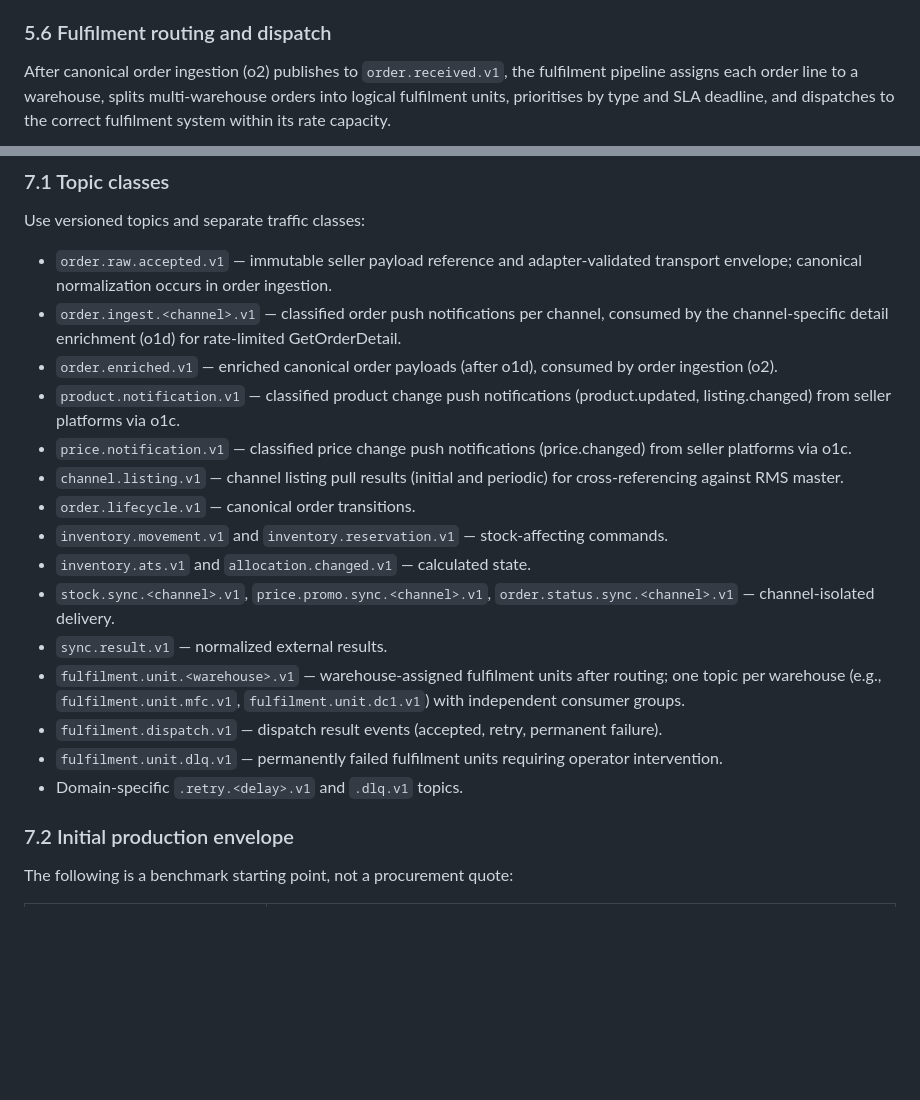
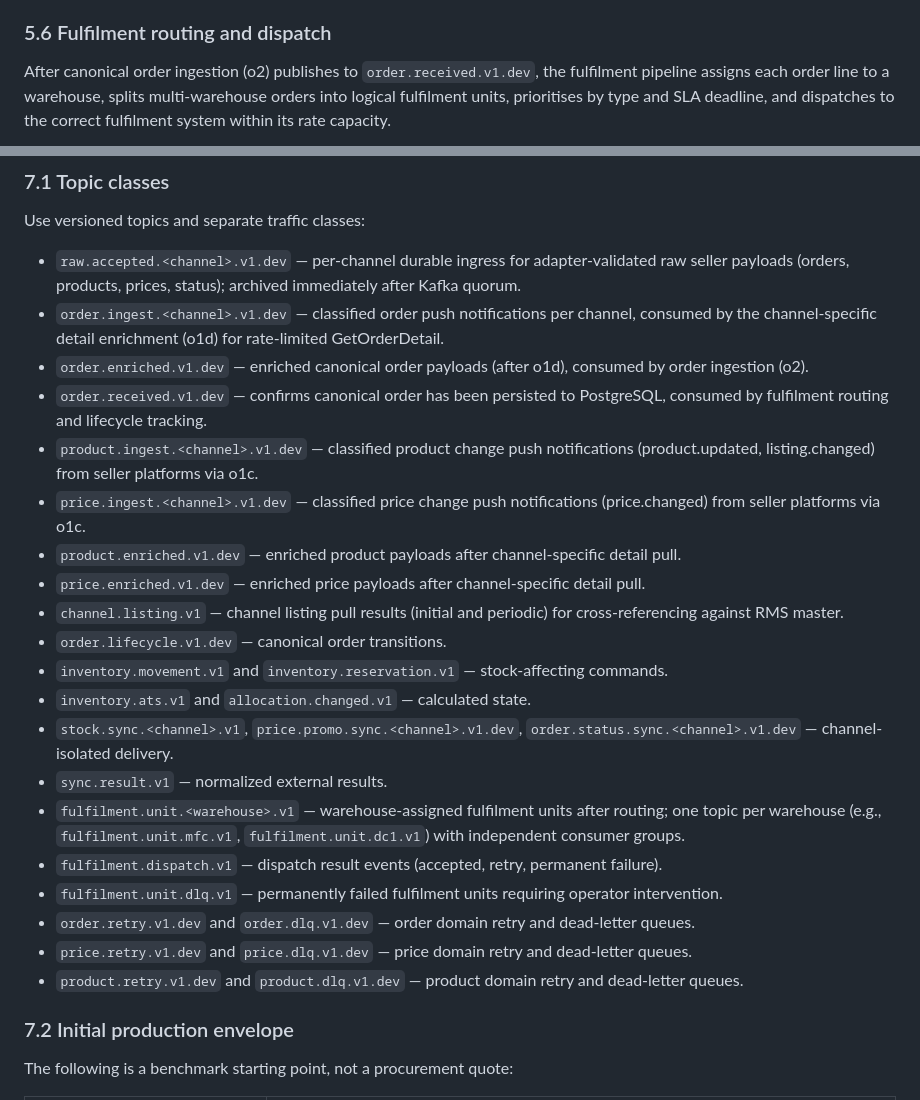
Before and after one commit to hermese-team/phoenix-multi-channel-mkp-design, a Markdown page: docs/architecture01-pmc.md, 2 parts joined by grey strips. GitHub-like rendering; blank space fills up the shorter version.

````diff
--- a/docs/architecture01-pmc.md
+++ b/docs/architecture01-pmc.md
@@ -574,7 +574,7 @@ sequenceDiagram
 
 ### 5.6 Fulfilment routing and dispatch
 
-After canonical order ingestion (o2) publishes to `order.received.v1`, the fulfilment pipeline assigns each order line to a warehouse, splits multi-warehouse orders into logical fulfilment units, prioritises by type and SLA deadline, and dispatches to the correct fulfilment system within its rate capacity.
+After canonical order ingestion (o2) publishes to `order.received.v1.dev`, the fulfilment pipeline assigns each order line to a warehouse, splits multi-warehouse orders into logical fulfilment units, prioritises by type and SLA deadline, and dispatches to the correct fulfilment system within its rate capacity.
 
 ```mermaid
 sequenceDiagram
@@ -771,21 +771,26 @@ Retries have a maximum age and attempt budget. A retry storm must not outrank ne
 
 Use versioned topics and separate traffic classes:
 
-- `order.raw.accepted.v1` — immutable seller payload reference and adapter-validated transport envelope; canonical normalization occurs in order ingestion.
-- `order.ingest.<channel>.v1` — classified order push notifications per channel, consumed by the channel-specific detail enrichment (o1d) for rate-limited GetOrderDetail.
-- `order.enriched.v1` — enriched canonical order payloads (after o1d), consumed by order ingestion (o2).
-- `product.notification.v1` — classified product change push notifications (product.updated, listing.changed) from seller platforms via o1c.
-- `price.notification.v1` — classified price change push notifications (price.changed) from seller platforms via o1c.
+- `raw.accepted.<channel>.v1.dev` — per-channel durable ingress for adapter-validated raw seller payloads (orders, products, prices, status); archived immediately after Kafka quorum.
+- `order.ingest.<channel>.v1.dev` — classified order push notifications per channel, consumed by the channel-specific detail enrichment (o1d) for rate-limited GetOrderDetail.
+- `order.enriched.v1.dev` — enriched canonical order payloads (after o1d), consumed by order ingestion (o2).
+- `order.received.v1.dev` — confirms canonical order has been persisted to PostgreSQL, consumed by fulfilment routing and lifecycle tracking.
+- `product.ingest.<channel>.v1.dev` — classified product change push notifications (product.updated, listing.changed) from seller platforms via o1c.
+- `price.ingest.<channel>.v1.dev` — classified price change push notifications (price.changed) from seller platforms via o1c.
+- `product.enriched.v1.dev` — enriched product payloads after channel-specific detail pull.
+- `price.enriched.v1.dev` — enriched price payloads after channel-specific detail pull.
 - `channel.listing.v1` — channel listing pull results (initial and periodic) for cross-referencing against RMS master.
-- `order.lifecycle.v1` — canonical order transitions.
+- `order.lifecycle.v1.dev` — canonical order transitions.
 - `inventory.movement.v1` and `inventory.reservation.v1` — stock-affecting commands.
 - `inventory.ats.v1` and `allocation.changed.v1` — calculated state.
-- `stock.sync.<channel>.v1`, `price.promo.sync.<channel>.v1`, `order.status.sync.<channel>.v1` — channel-isolated delivery.
+- `stock.sync.<channel>.v1`, `price.promo.sync.<channel>.v1.dev`, `order.status.sync.<channel>.v1.dev` — channel-isolated delivery.
 - `sync.result.v1` — normalized external results.
 - `fulfilment.unit.<warehouse>.v1` — warehouse-assigned fulfilment units after routing; one topic per warehouse (e.g., `fulfilment.unit.mfc.v1`, `fulfilment.unit.dc1.v1`) with independent consumer groups.
 - `fulfilment.dispatch.v1` — dispatch result events (accepted, retry, permanent failure).
 - `fulfilment.unit.dlq.v1` — permanently failed fulfilment units requiring operator intervention.
-- Domain-specific `.retry.<delay>.v1` and `.dlq.v1` topics.
+- `order.retry.v1.dev` and `order.dlq.v1.dev` — order domain retry and dead-letter queues.
+- `price.retry.v1.dev` and `price.dlq.v1.dev` — price domain retry and dead-letter queues.
+- `product.retry.v1.dev` and `product.dlq.v1.dev` — product domain retry and dead-letter queues.
 
 ### 7.2 Initial production envelope
 
````
Also changed, not shown: other parts of docs/architecture01-pmc.md (+12 -12 lines), Plan Nov 1 PMC.md (+1 -1 lines), sprints/sprint-02-plan.md (+2 -2 lines).
